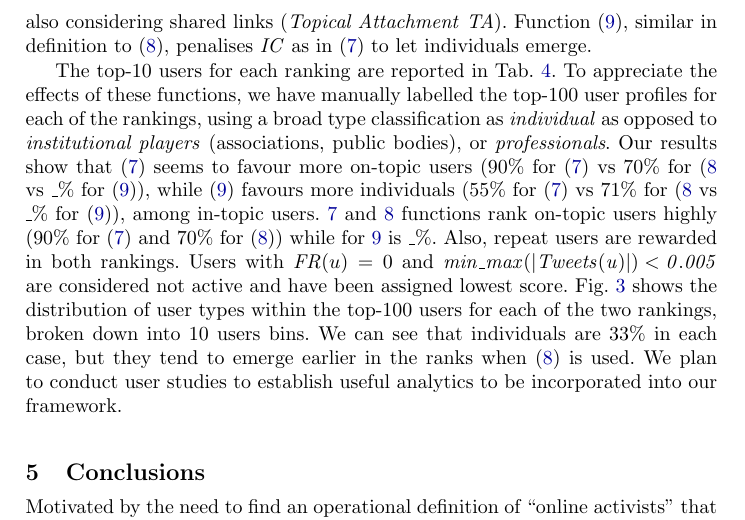
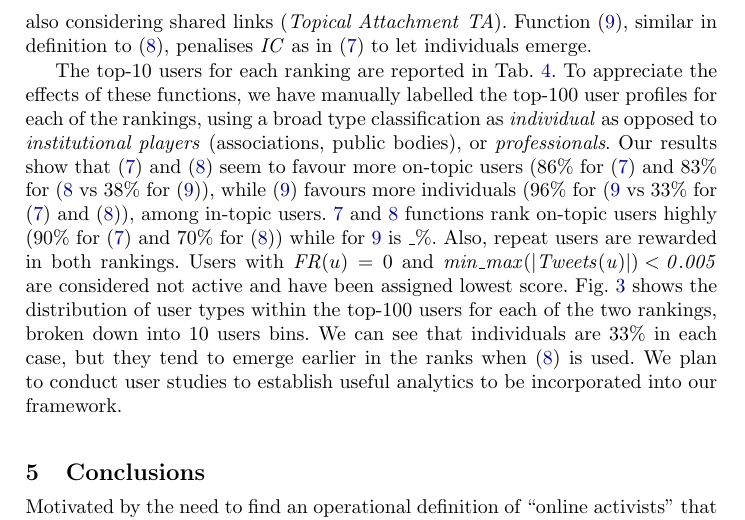
Before and after one commit to PaoloMissier/Twitter-activists-paper, a LaTeX thesis (Fantastic-activists.tex, which reads sections/empirical-evaluation.tex): part of page 13 of 16, cut so that both start at the same text. Compiled offline with pdfLaTeX.

Commit message:
merged latest ramnking 3

```diff
--- a/sections/empirical-evaluation.tex
+++ b/sections/empirical-evaluation.tex
@@ -130,8 +130,8 @@ In contrast, function (\ref{eq:rank2}) penalises user popularity, i.e., by using
 Function (\ref{eq:rank3}), similar in definition to (\ref{eq:rank2}), penalises $\mathit{IC}$ as in (\ref{eq:rank1}) to let individuals emerge.
 
 The top-10 users for each ranking are reported in Tab.~\ref{tab:rank1}. To appreciate the effects of these functions, we have manually labelled the top-100 user profiles for each of the rankings, using a broad type classification as \textit{individual} as opposed to \textit{institutional players} (associations, public bodies), or \textit{professionals}.
-Our results show that (\ref{eq:rank1}) seems to favour more on-topic users (90\% for (\ref{eq:rank1}) vs 70\% for (\ref{eq:rank2} vs \_\% for (\ref{eq:rank3})),
-while (\ref{eq:rank3}) favours more individuals (55\% for (\ref{eq:rank1}) vs 71\% for (\ref{eq:rank2} vs \_\% for (\ref{eq:rank3})), among in-topic users.
+Our results show that (\ref{eq:rank1}) and (\ref{eq:rank2}) seem to favour more on-topic users (86\% for (\ref{eq:rank1}) and 83\% for (\ref{eq:rank2} vs 38\% for (\ref{eq:rank3})),
+while (\ref{eq:rank3}) favours more individuals (96\% for (\ref{eq:rank3} vs 33\% for (\ref{eq:rank1}) and (\ref{eq:rank2})), among in-topic users.
 %
 \ref{eq:rank1} and \ref{eq:rank2} functions rank on-topic users highly (90\% for (\ref{eq:rank1}) and 70\% for (\ref{eq:rank2})) while for \ref{eq:rank3} is \_\%.
 Also, repeat users are rewarded in both rankings. Users with $\mathit{FR}(u) = 0$ and $\mathit{min\_max(\lvert Tweets (u)\rvert) < 0.005}$ are considered not active and have been assigned lowest score.
```
